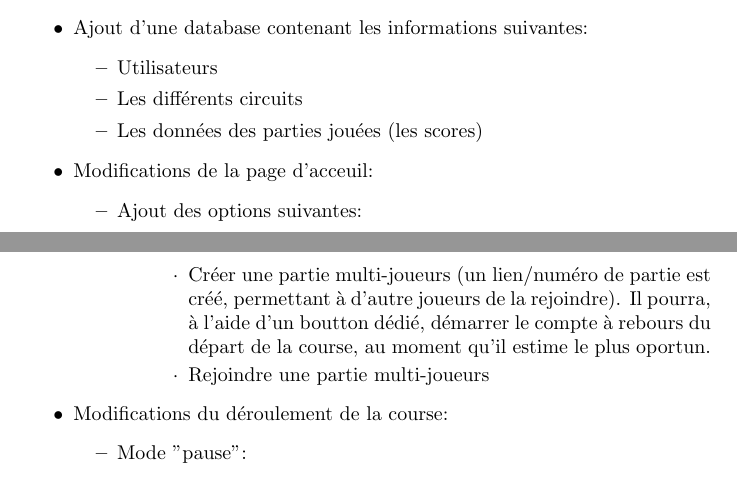
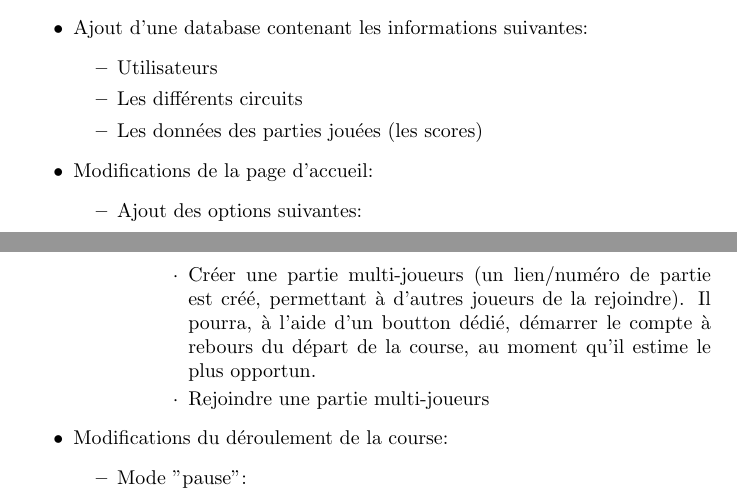
Before and after one commit to mad-angels-ch/kart-simulator, a LaTeX document (docs/cahier_des_charges.tex): two parts of pages 2 and 3 of 4, joined at a grey line, cut so that both start at the same text. Compiled offline with pdfLaTeX.

Commit message:
aurteaugraffe cdc

```diff
--- a/docs/cahier_des_charges.tex
+++ b/docs/cahier_des_charges.tex
@@ -71,7 +71,7 @@ Le jeu peut être joué en multi-joueurs.
               \item Les différents circuits
               \item Les données des parties jouées (les scores)
           \end{itemize}
-    \item Modifications de la page d'acceuil: \begin{itemize}
+    \item Modifications de la page d'accueil: \begin{itemize}
               \item Ajout des options suivantes: \begin{itemize}
                         \item S'identifier ou créer un compte avec les fonctionnalités suivantes: \begin{itemize}
                                   \item Comptes enregistrés sur le cloud (possibilité de s'identifier depuis n'importe quel ordinateur)
@@ -80,7 +80,7 @@ Le jeu peut être joué en multi-joueurs.
                               \end{itemize}
                         \item Choix du mode de jeu: \begin{itemize}
                                   \item Solo (identique à la version intermédiaire)
-                                  \item Créer une partie multi-joueurs (un lien/numéro de partie est créé, permettant à d'autre joueurs de la rejoindre). Il pourra, à l'aide d'un boutton dédié, démarrer le compte à rebours du départ de la course, au moment qu'il estime le plus oportun.
+                                  \item Créer une partie multi-joueurs (un lien/numéro de partie est créé, permettant à d'autres joueurs de la rejoindre). Il pourra, à l'aide d'un boutton dédié, démarrer le compte à rebours du départ de la course, au moment qu'il estime le plus opportun.
                                   \item Rejoindre une partie multi-joueurs
                               \end{itemize}
                     \end{itemize}
```
Also changed, not shown: docs/cahier_des_charges.tex (2 more changed lines).
